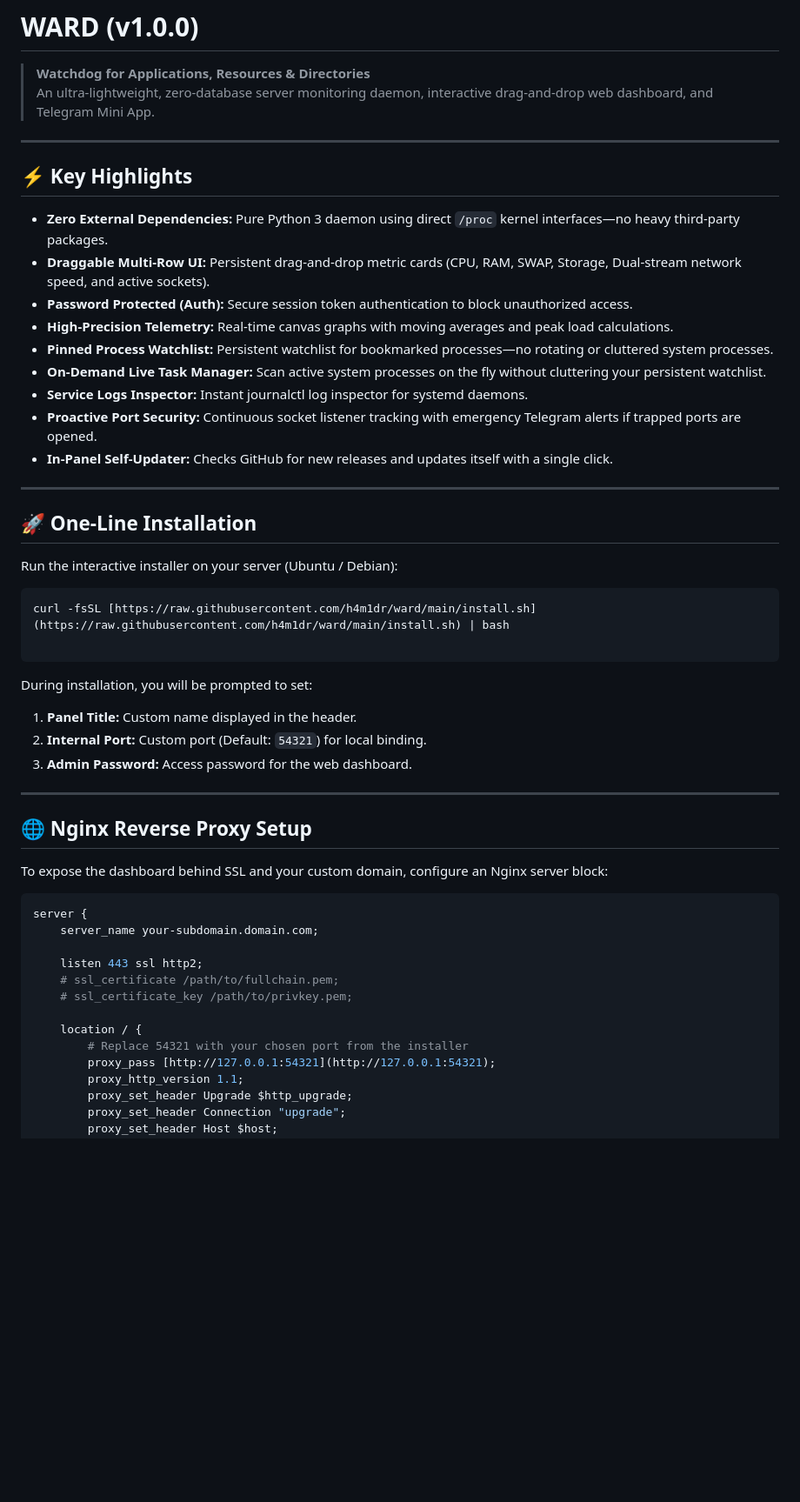
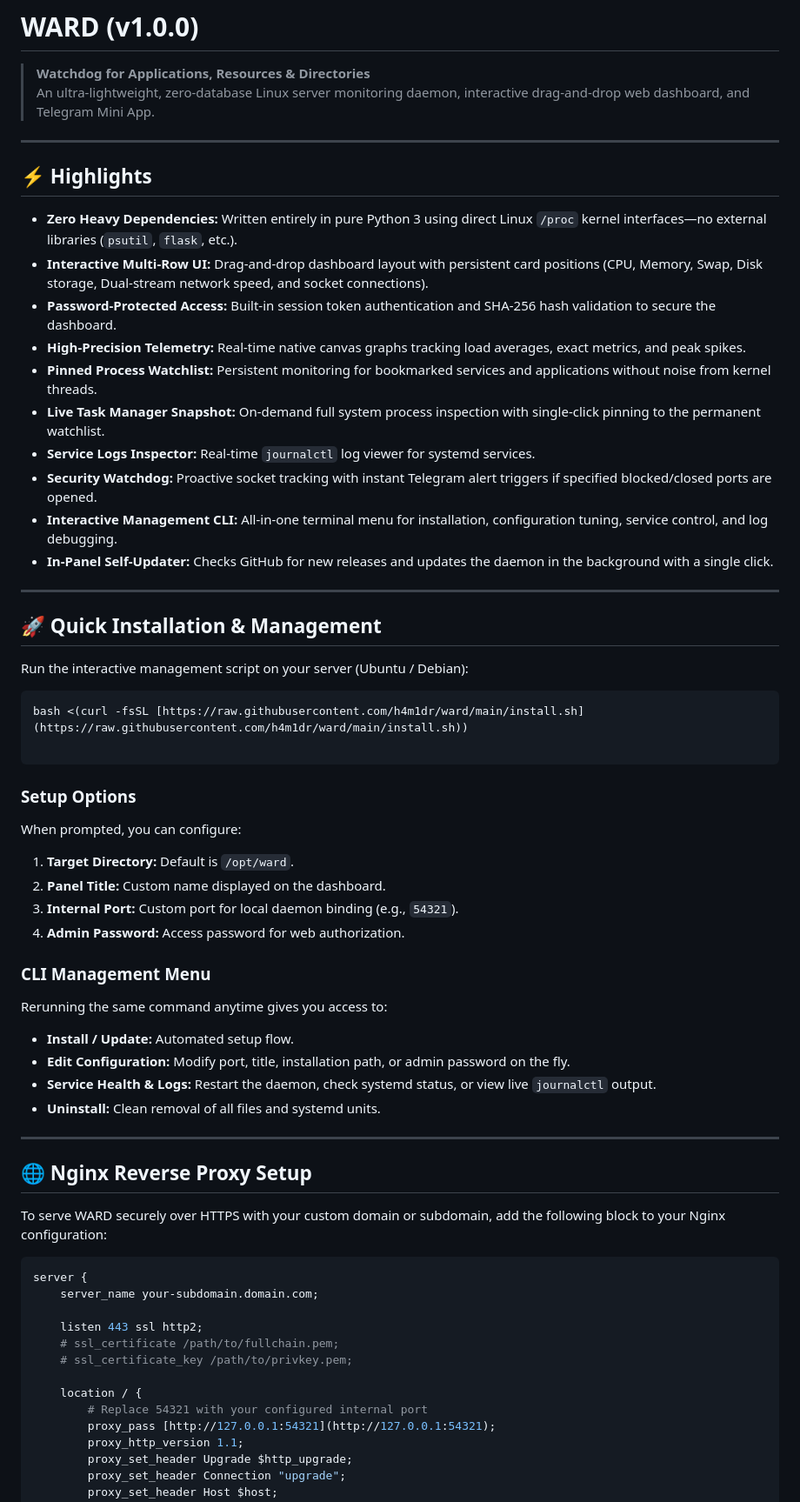
Before and after one commit to h4m1dr/ward, a Markdown page: README.md, the part around one of its changes. Shown at 87% size. Drawn GitHub-style; blank space fills up the shorter version.

````diff
--- a/README.md
+++ b/README.md
@@ -1,44 +1,57 @@
 # WARD (v1.0.0)
 
 > **Watchdog for Applications, Resources & Directories**
-> An ultra-lightweight, zero-database server monitoring daemon, interactive drag-and-drop web dashboard, and Telegram Mini App.
+> An ultra-lightweight, zero-database Linux server monitoring daemon, interactive drag-and-drop web dashboard, and Telegram Mini App.
 
 ---
 
-## ⚡ Key Highlights
+## ⚡ Highlights
 
-- **Zero External Dependencies:** Pure Python 3 daemon using direct `/proc` kernel interfaces—no heavy third-party packages.
-- **Draggable Multi-Row UI:** Persistent drag-and-drop metric cards (CPU, RAM, SWAP, Storage, Dual-stream network speed, and active sockets).
-- **Password Protected (Auth):** Secure session token authentication to block unauthorized access.
-- **High-Precision Telemetry:** Real-time canvas graphs with moving averages and peak load calculations.
-- **Pinned Process Watchlist:** Persistent watchlist for bookmarked processes—no rotating or cluttered system processes.
-- **On-Demand Live Task Manager:** Scan active system processes on the fly without cluttering your persistent watchlist.
-- **Service Logs Inspector:** Instant journalctl log inspector for systemd daemons.
-- **Proactive Port Security:** Continuous socket listener tracking with emergency Telegram alerts if trapped ports are opened.
-- **In-Panel Self-Updater:** Checks GitHub for new releases and updates itself with a single click.
+- **Zero Heavy Dependencies:** Written entirely in pure Python 3 using direct Linux `/proc` kernel interfaces—no external libraries (`psutil`, `flask`, etc.).
+- **Interactive Multi-Row UI:** Drag-and-drop dashboard layout with persistent card positions (CPU, Memory, Swap, Disk storage, Dual-stream network speed, and socket connections).
+- **Password-Protected Access:** Built-in session token authentication and SHA-256 hash validation to secure the dashboard.
+- **High-Precision Telemetry:** Real-time native canvas graphs tracking load averages, exact metrics, and peak spikes.
+- **Pinned Process Watchlist:** Persistent monitoring for bookmarked services and applications without noise from kernel threads.
+- **Live Task Manager Snapshot:** On-demand full system process inspection with single-click pinning to the permanent watchlist.
+- **Service Logs Inspector:** Real-time `journalctl` log viewer for systemd services.
+- **Security Watchdog:** Proactive socket tracking with instant Telegram alert triggers if specified blocked/closed ports are opened.
+- **Interactive Management CLI:** All-in-one terminal menu for installation, configuration tuning, service control, and log debugging.
+- **In-Panel Self-Updater:** Checks GitHub for new releases and updates the daemon in the background with a single click.
 
 ---
 
-## 🚀 One-Line Installation
+## 🚀 Quick Installation & Management
 
-Run the interactive installer on your server (Ubuntu / Debian):
+Run the interactive management script on your server (Ubuntu / Debian):
 
 ```bash
-curl -fsSL [https://raw.githubusercontent.com/h4m1dr/ward/main/install.sh](https://raw.githubusercontent.com/h4m1dr/ward/main/install.sh) | bash
+bash <(curl -fsSL [https://raw.githubusercontent.com/h4m1dr/ward/main/install.sh](https://raw.githubusercontent.com/h4m1dr/ward/main/install.sh))
 
 ```
 
-During installation, you will be prompted to set:
+### Setup Options
 
-1. **Panel Title:** Custom name displayed in the header.
-2. **Internal Port:** Custom port (Default: `54321`) for local binding.
-3. **Admin Password:** Access password for the web dashboard.
+When prompted, you can configure:
+
+1. **Target Directory:** Default is `/opt/ward`.
+2. **Panel Title:** Custom name displayed on the dashboard.
+3. **Internal Port:** Custom port for local daemon binding (e.g., `54321`).
+4. **Admin Password:** Access password for web authorization.
+
+### CLI Management Menu
+
+Rerunning the same command anytime gives you access to:
+
+* **Install / Update:** Automated setup flow.
+* **Edit Configuration:** Modify port, title, installation path, or admin password on the fly.
+* **Service Health & Logs:** Restart the daemon, check systemd status, or view live `journalctl` output.
+* **Uninstall:** Clean removal of all files and systemd units.
 
 ---
 
 ## 🌐 Nginx Reverse Proxy Setup
 
-To expose the dashboard behind SSL and your custom domain, configure an Nginx server block:
+To serve WARD securely over HTTPS with your custom domain or subdomain, add the following block to your Nginx configuration:
 
 ```nginx
 server {
@@ -49,7 +62,7 @@ server {
     # ssl_certificate_key /path/to/privkey.pem;
 
     location / {
-        # Replace 54321 with your chosen port from the installer
+        # Replace 54321 with your configured internal port
         proxy_pass [http://127.0.0.1:54321](http://127.0.0.1:54321);
         proxy_http_version 1.1;
         proxy_set_header Upgrade $http_upgrade;
````
Also changed, not shown: other parts of README.md (+15 -14 lines).
